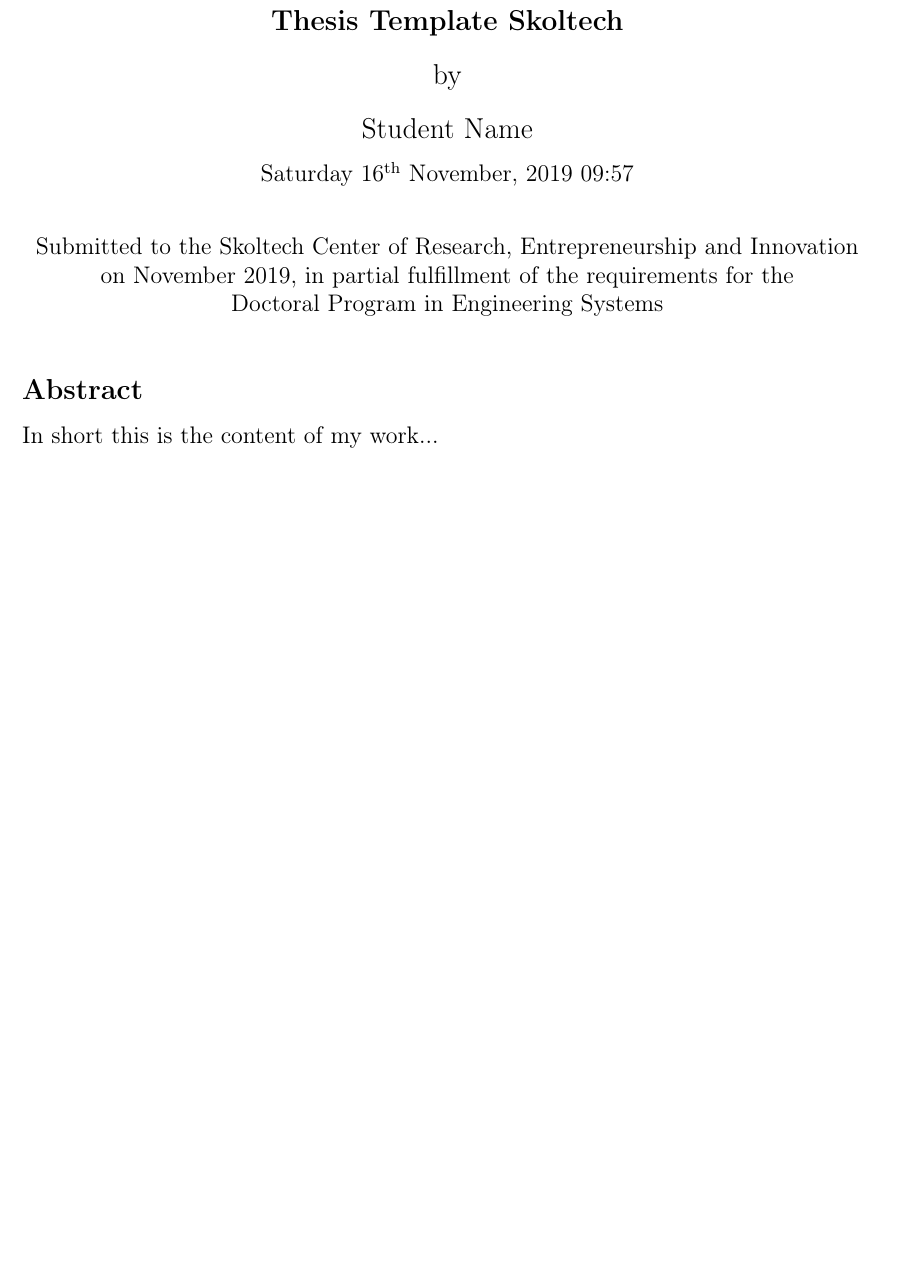
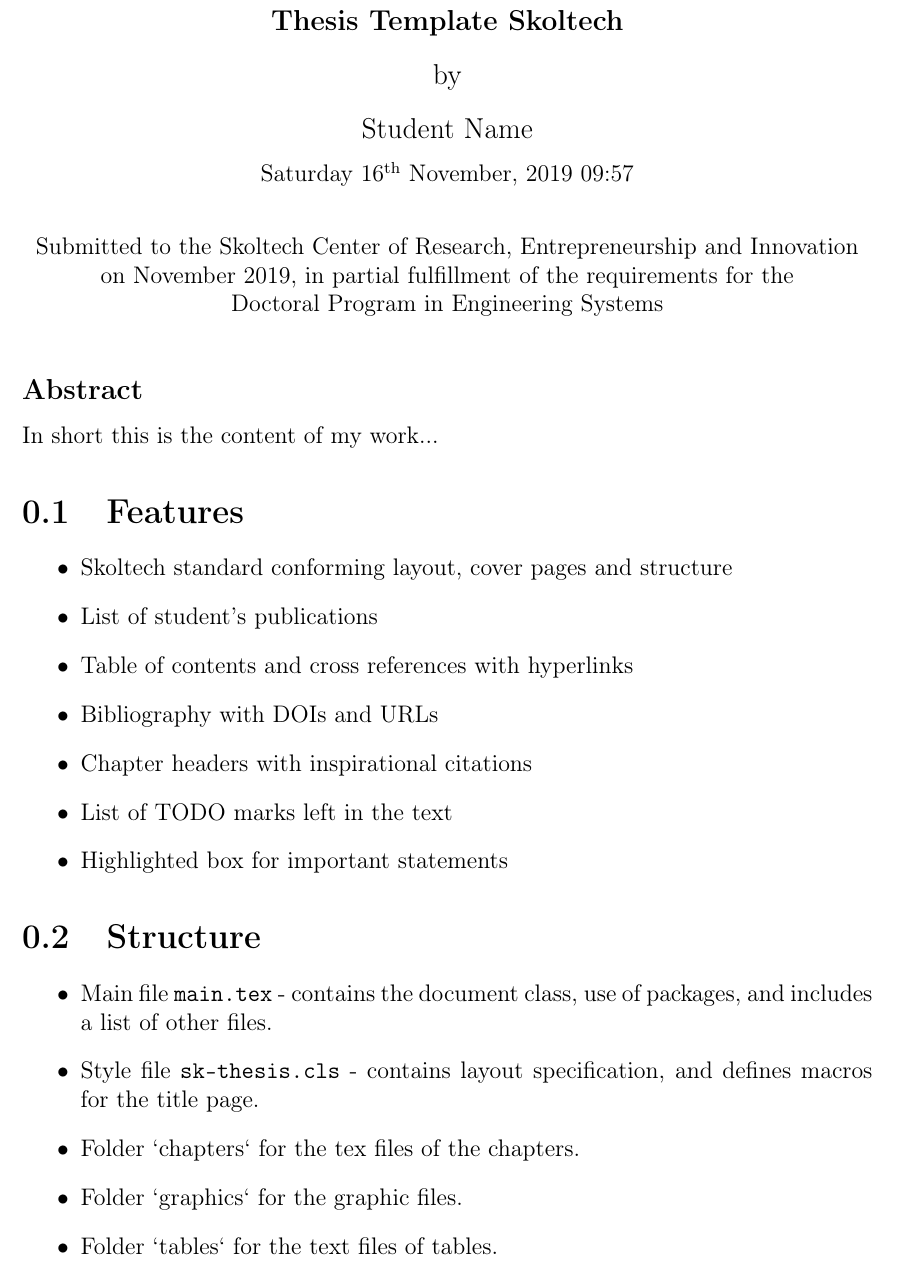
Before and after one commit to KhurramPirov/sk-thesis-template, a LaTeX thesis (main.tex, which reads abstract.tex): part of page 2 of 15, cut so that both start at the same text, the shorter picture padded with empty space. Compiled offline with pdfLaTeX.

Commit message:
added description to abstract

```diff
--- a/abstract.tex
+++ b/abstract.tex
@@ -1 +1,23 @@
 In short this is the content of my work...
+
+\section{Features}
+
+\begin{itemize}
+    \item Skoltech standard conforming layout, cover pages and structure
+    \item List of student's publications
+    \item Table of contents and cross references with hyperlinks
+    \item Bibliography with DOIs and URLs
+    \item Chapter headers with inspirational citations
+    \item List of TODO marks left in the text
+    \item Highlighted box for important statements
+\end{itemize}
+
+\section{Structure}
+
+\begin{itemize}
+    \item Main file \texttt{main.tex} - contains the document class, use of packages, and includes a list of other files.
+    \item Style file \texttt{sk-thesis.cls} - contains layout specification, and defines macros for the title page.
+    \item Folder `chapters` for the tex files of the chapters.
+    \item Folder `graphics` for the graphic files.
+    \item Folder `tables` for the text files of tables.
+\end{itemize}
```
